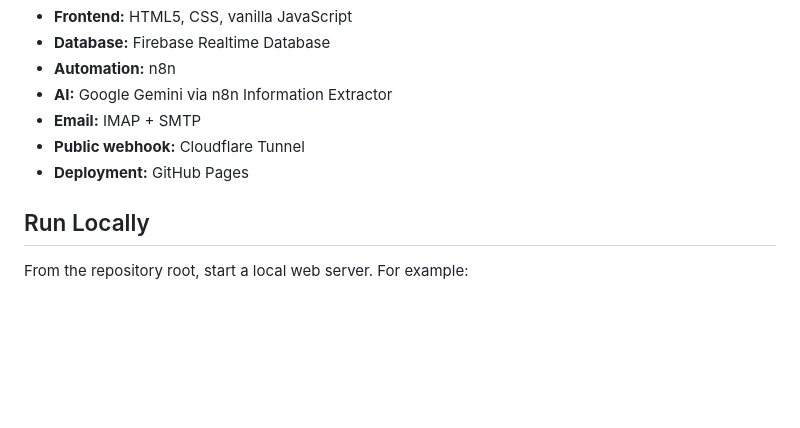
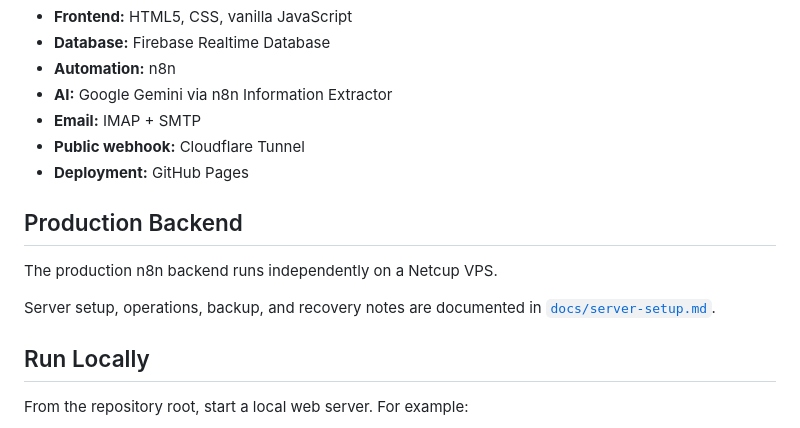
Before and after one commit to OBO-WAN/Join-AI-Automation, a Markdown page: README.md, the part around the change. GitHub-like rendering; blank space fills up the shorter version.

Commit message:
Link production backend operations guide

```diff
--- a/README.md
+++ b/README.md
@@ -140,6 +140,12 @@ Exported workflows are stored in `n8n/workflows/`.
 - **Public webhook:** Cloudflare Tunnel
 - **Deployment:** GitHub Pages
 
+## Production Backend
+
+The production n8n backend runs independently on a Netcup VPS.
+
+Server setup, operations, backup, and recovery notes are documented in [`docs/server-setup.md`](docs/server-setup.md).
+
 ## Run Locally
 
 From the repository root, start a local web server. For example:
```
